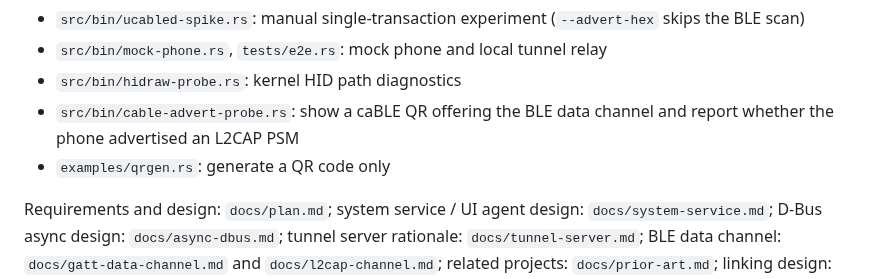
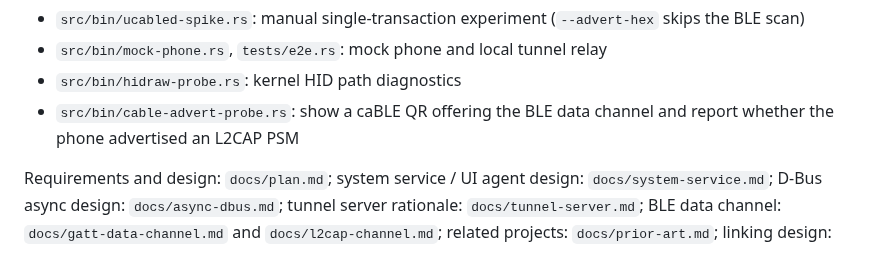
Before and after one commit to fuzy112/ucabled, a Markdown page: README.md, the part around the change. Drawn GitHub-style.

Commit message:
Drop the examples/qrgen.rs entry from the README
The helper was removed, so the README no longer lists it among the
development tools.

```diff
--- a/README.md
+++ b/README.md
@@ -204,7 +204,6 @@ Helper tools in the repo (not shipped in the package):
 - `src/bin/hidraw-probe.rs`: kernel HID path diagnostics
 - `src/bin/cable-advert-probe.rs`: show a caBLE QR offering the BLE data
   channel and report whether the phone advertised an L2CAP PSM
-- `examples/qrgen.rs`: generate a QR code only
 
 Requirements and design: `docs/plan.md`; system service / UI agent design:
 `docs/system-service.md`; D-Bus async design: `docs/async-dbus.md`; tunnel
```
